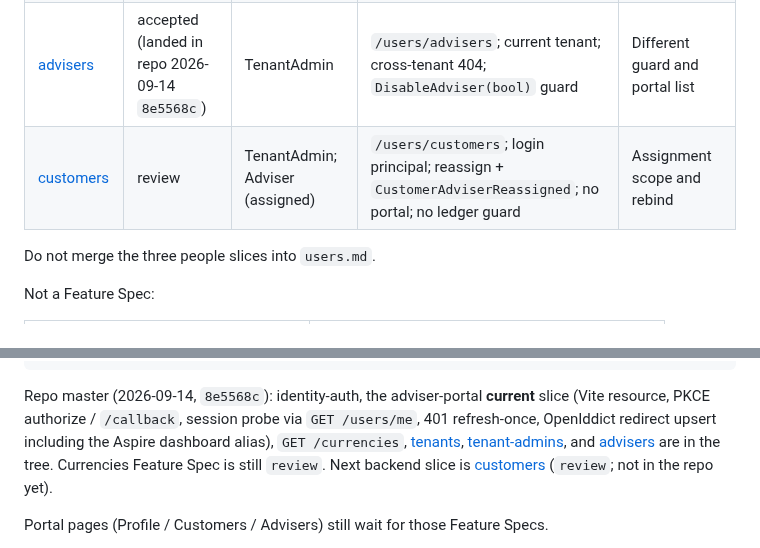
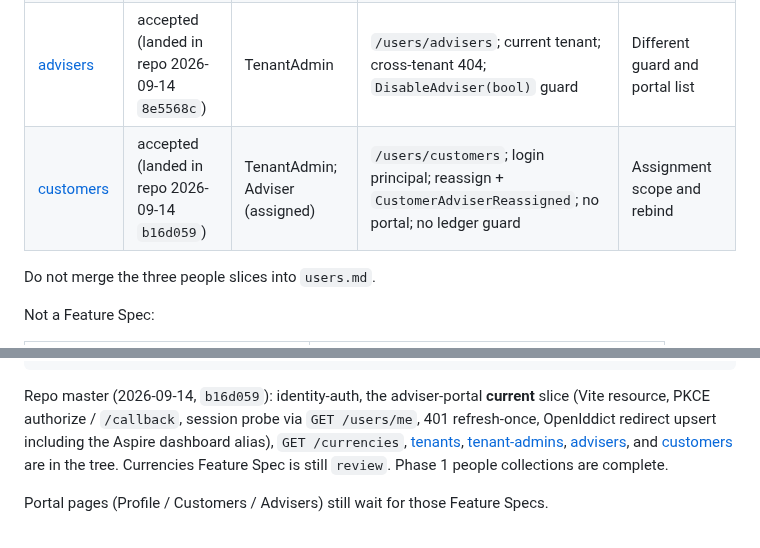
Before and after one commit to louis297/MyWealthV2, a Markdown page: docs/features/README.md, 2 parts joined by grey strips. GitHub-like rendering.

Commit message:
Mark the Customers feature spec accepted.

````diff
--- a/docs/features/README.md
+++ b/docs/features/README.md
@@ -42,7 +42,7 @@ The vertical cut stops at people in a firm, the currency catalog, and session. N
 | [tenants](tenants.md) | accepted (landed in repo 2026-09-13) | SystemAdmin | `/tenants` list / get / create / update / disable / enable | Platform resource; path is not under `/users` |
 | [tenant-admins](tenant-admins.md) | accepted (landed in repo 2026-09-13) | SystemAdmin | `/users/tenant-admins`; dual-write; last-admin disable allowed; disabled tenant → 400 `disabled`/`tenant` | Caller and gap belong here |
 | [advisers](advisers.md) | accepted (landed in repo 2026-09-14 `8e5568c`) | TenantAdmin | `/users/advisers`; current tenant; cross-tenant 404; `DisableAdviser(bool)` guard | Different guard and portal list |
-| [customers](customers.md) | review | TenantAdmin; Adviser (assigned) | `/users/customers`; login principal; reassign + `CustomerAdviserReassigned`; no portal; no ledger guard | Assignment scope and rebind |
+| [customers](customers.md) | accepted (landed in repo 2026-09-14 `b16d059`) | TenantAdmin; Adviser (assigned) | `/users/customers`; login principal; reassign + `CustomerAdviserReassigned`; no portal; no ledger guard | Assignment scope and rebind |
 
 Do not merge the three people slices into `users.md`.
 
@@ -71,7 +71,7 @@ schema
 isolation-tests
 ```
 
-Repo master (2026-09-14, `8e5568c`): identity-auth, the adviser-portal **current** slice (Vite resource, PKCE authorize / `/callback`, session probe via `GET /users/me`, 401 refresh-once, OpenIddict redirect upsert including the Aspire dashboard alias), `GET /currencies`, [tenants](tenants.md), [tenant-admins](tenant-admins.md), and [advisers](advisers.md) are in the tree. Currencies Feature Spec is still `review`. Next backend slice is [customers](customers.md) (`review`; not in the repo yet).
+Repo master (2026-09-14, `b16d059`): identity-auth, the adviser-portal **current** slice (Vite resource, PKCE authorize / `/callback`, session probe via `GET /users/me`, 401 refresh-once, OpenIddict redirect upsert including the Aspire dashboard alias), `GET /currencies`, [tenants](tenants.md), [tenant-admins](tenant-admins.md), [advisers](advisers.md), and [customers](customers.md) are in the tree. Currencies Feature Spec is still `review`. Phase 1 people collections are complete.
 
 Portal pages (Profile / Customers / Advisers) still wait for those Feature Specs.
 
````
Also changed, not shown: docs/features/customers.md (+3 -1 lines).
